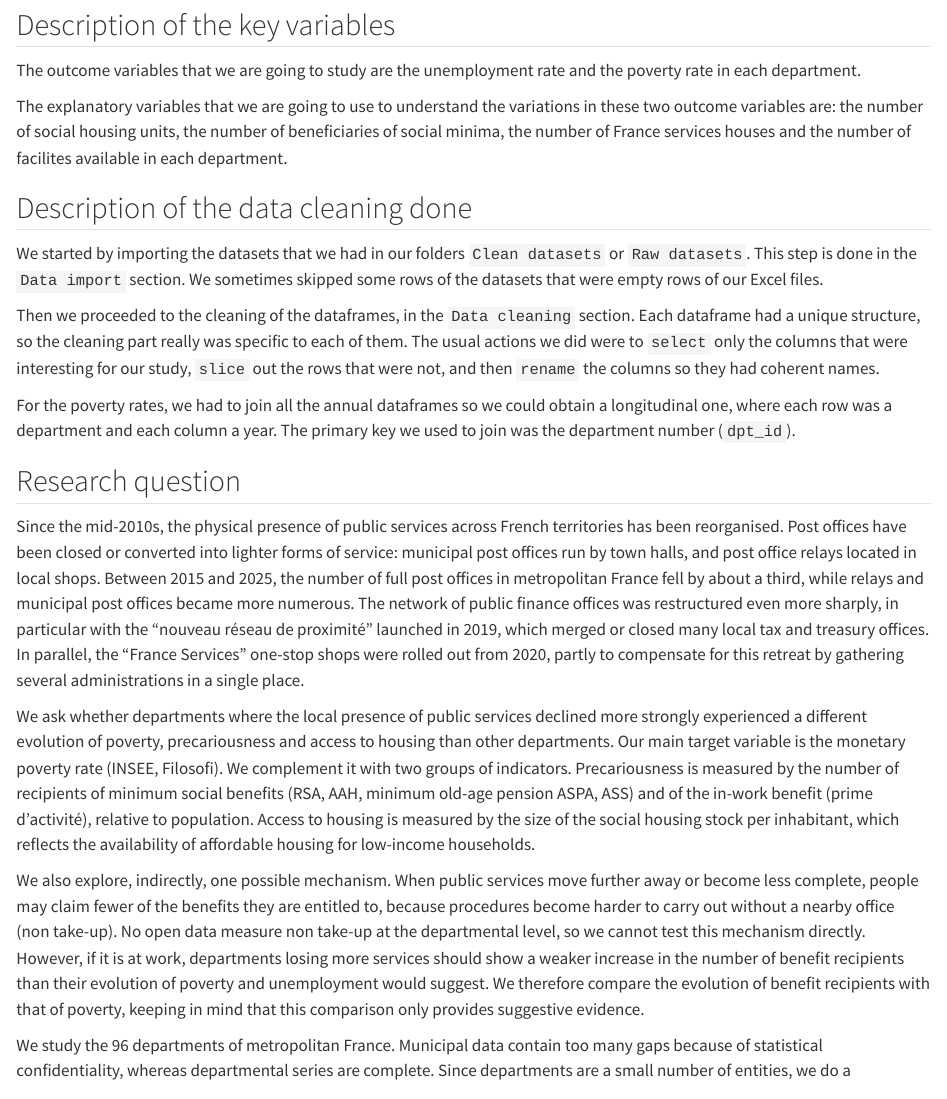
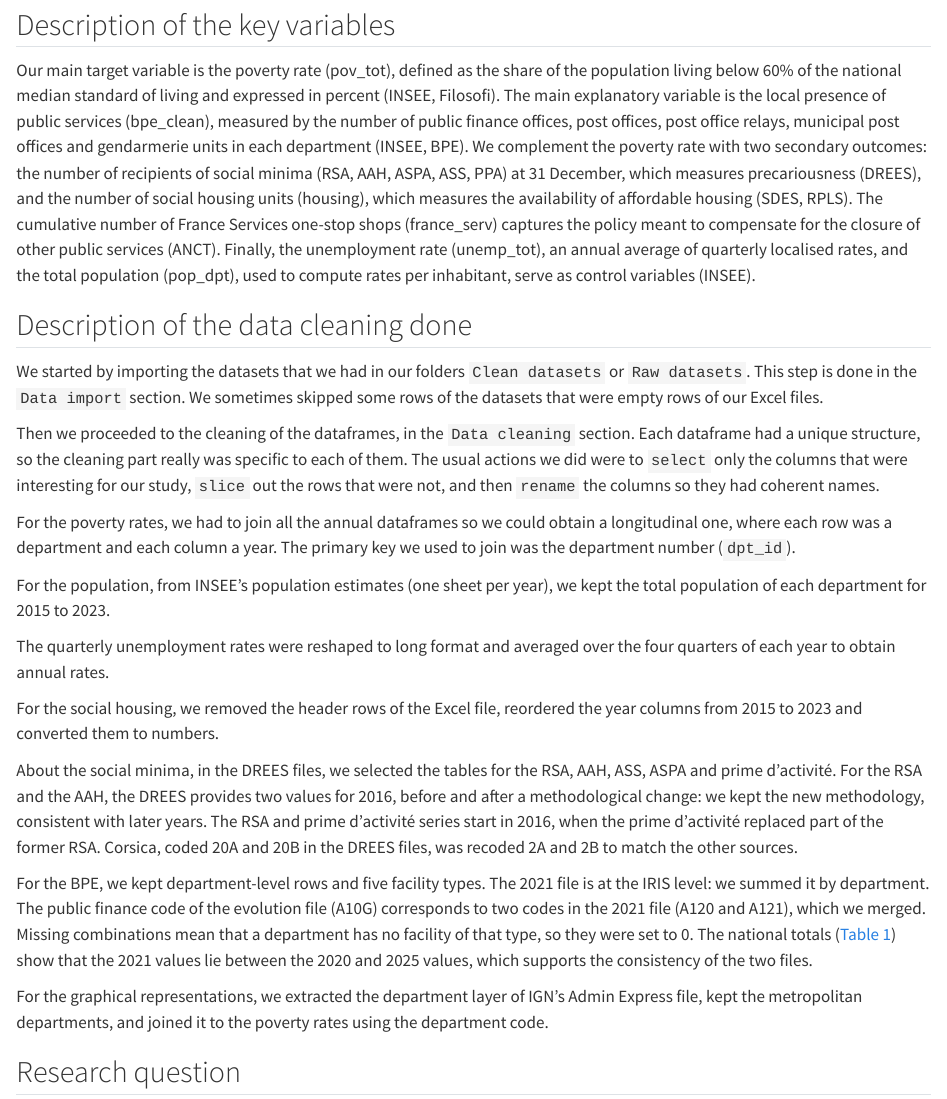
Before and after one commit to VictorBLF/DM-Project-Public-Services, a Quarto document (Data import.qmd): the page in a window 1100 px wide, from 10050 px down. Rendered offline with R 4.5, knitr and Pandoc in place of Quarto, with nearby package versions; some code elsewhere in the file could not run offline.

Commit message:
additions

```diff
--- a/Data import.qmd
+++ b/Data import.qmd
@@ -470,9 +472,10 @@ bpe_long |>
 
 ## Description of the key variables
 
-The outcome variables that we are going to study are the unemployment rate and the poverty rate in each department.
-
-The explanatory variables that we are going to use to understand the variations in these two outcome variables are: the number of social housing units, the number of beneficiaries of social minima, the number of France services houses and the number of facilites available in each department.
+Our main target variable is the poverty rate (pov_tot), defined as the share of the population living below 60% of the national median standard of living and expressed in percent (INSEE, Filosofi).
+The main explanatory variable is the local presence of public services (bpe_clean), measured by the number of public finance offices, post offices, post office relays, municipal post offices and gendarmerie units in each department (INSEE, BPE).
+We complement the poverty rate with two secondary outcomes: the number of recipients of social minima (RSA, AAH, ASPA, ASS, PPA) at 31 December, which measures precariousness (DREES), and the number of social housing units (housing), which measures the availability of affordable housing (SDES, RPLS).
+The cumulative number of France Services one-stop shops (france_serv) captures the policy meant to compensate for the closure of other public services (ANCT). Finally, the unemployment rate (unemp_tot), an annual average of quarterly localised rates, and the total population (pop_dpt), used to compute rates per inhabitant, serve as control variables (INSEE).
 
 ## Description of the data cleaning done
 
@@ -481,6 +484,18 @@ We started by importing the datasets that we had in our folders `Clean datasets`
 Then we proceeded to the cleaning of the dataframes, in the `Data cleaning` section. Each dataframe had a unique structure, so the cleaning part really was specific to each of them. The usual actions we did were to `select` only the columns that were interesting for our study, `slice` out the rows that were not, and then `rename` the columns so they had coherent names.
 
 For the poverty rates, we had to join all the annual dataframes so we could obtain a longitudinal one, where each row was a department and each column a year. The primary key we used to join was the department number (`dpt_id`).
+
+For the population, from INSEE’s population estimates (one sheet per year), we kept the total population of each department for 2015 to 2023.
+
+The quarterly unemployment rates were reshaped to long format and averaged over the four quarters of each year to obtain annual rates.
+
+For the social housing, we removed the header rows of the Excel file, reordered the year columns from 2015 to 2023 and converted them to numbers.
+
+About the social minima, in the DREES files, we selected the tables for the RSA, AAH, ASS, ASPA and prime d’activité. For the RSA and the AAH, the DREES provides two values for 2016, before and after a methodological change: we kept the new methodology, consistent with later years. The RSA and prime d’activité series start in 2016, when the prime d’activité replaced part of the former RSA. Corsica, coded 20A and 20B in the DREES files, was recoded 2A and 2B to match the other sources.
+
+For the BPE, we kept department-level rows and five facility types. The 2021 file is at the IRIS level: we summed it by department. The public finance code of the evolution file (A10G) corresponds to two codes in the 2021 file (A120 and A121), which we merged. Missing combinations mean that a department has no facility of that type, so they were set to 0. The national totals (@tbl-bpe-totals) show that the 2021 values lie between the 2020 and 2025 values, which supports the consistency of the two files.
+
+For the graphical representations, we extracted the department layer of IGN’s Admin Express file, kept the metropolitan departments, and joined it to the poverty rates using the department code.
 
 ## Research question
 
```
Also changed, not shown: Data import.qmd (4 more changed lines).
